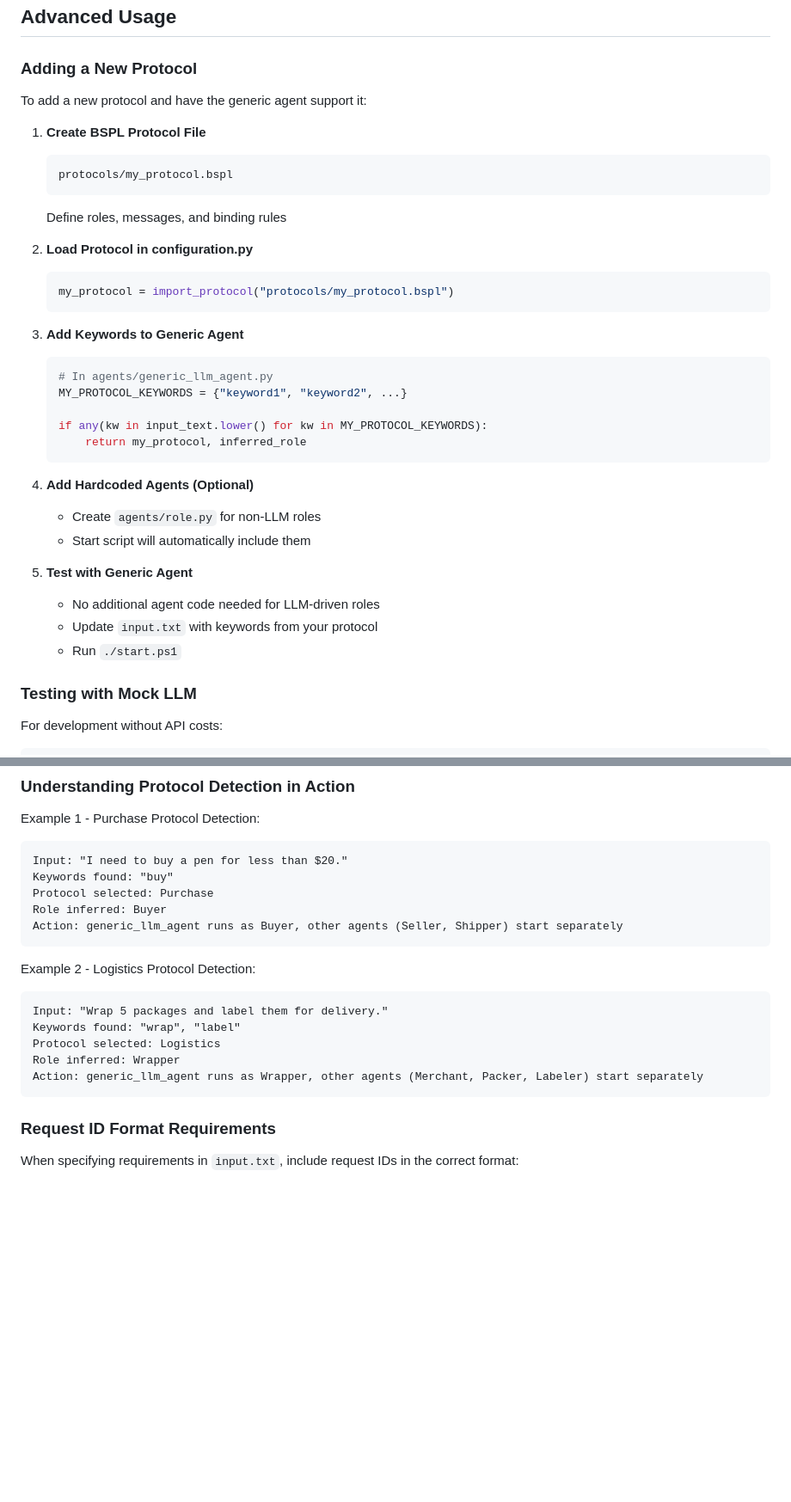
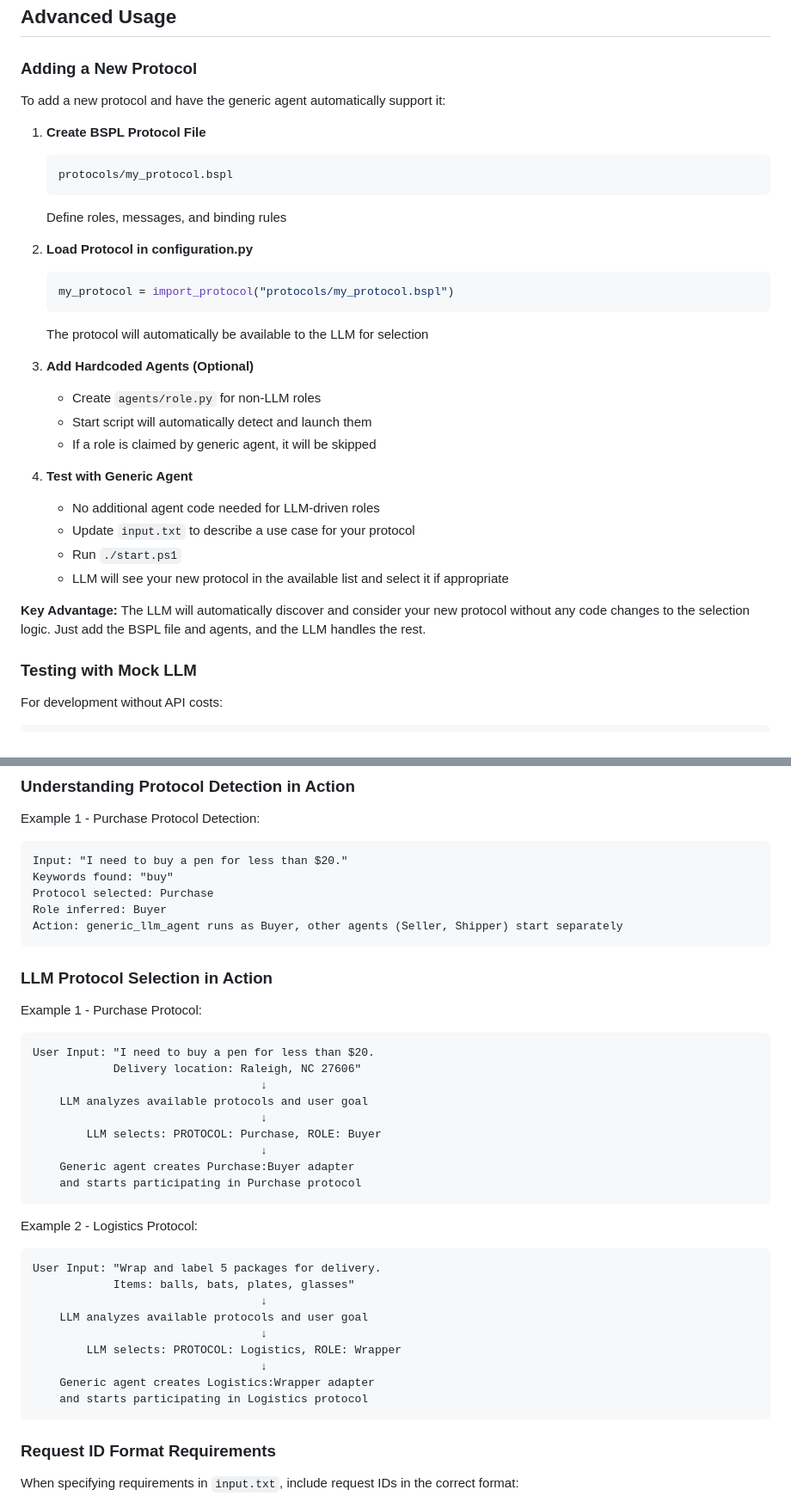
Before and after one commit to OJ98/Ahoy, a Markdown page: README.md, 2 parts joined by grey strips. Shown at 86% size. Drawn GitHub-style; blank space fills up the shorter version.

````diff
--- a/README.md
+++ b/README.md
@@ -954,7 +987,7 @@ MAF/
 
 ### Adding a New Protocol
 
-To add a new protocol and have the generic agent support it:
+To add a new protocol and have the generic agent automatically support it:
 
 1. **Create BSPL Protocol File**
    ```
@@ -966,24 +999,20 @@ To add a new protocol and have the generic agent support it:
    ```python
    my_protocol = import_protocol("protocols/my_protocol.bspl")
    ```
+   The protocol will automatically be available to the LLM for selection
 
-3. **Add Keywords to Generic Agent**
-   ```python
-   # In agents/generic_llm_agent.py
-   MY_PROTOCOL_KEYWORDS = {"keyword1", "keyword2", ...}
+3. **Add Hardcoded Agents (Optional)**
+   - Create `agents/role.py` for non-LLM roles
+   - Start script will automatically detect and launch them
+   - If a role is claimed by generic agent, it will be skipped
 
-   if any(kw in input_text.lower() for kw in MY_PROTOCOL_KEYWORDS):
-       return my_protocol, inferred_role
-   ```
+4. **Test with Generic Agent**
+   - No additional agent code needed for LLM-driven roles
+   - Update `input.txt` to describe a use case for your protocol
+   - Run `./start.ps1`
+   - LLM will see your new protocol in the available list and select it if appropriate
 
-4. **Add Hardcoded Agents (Optional)**
-   - Create `agents/role.py` for non-LLM roles
-   - Start script will automatically include them
-
-5. **Test with Generic Agent**
-   - No additional agent code needed for LLM-driven roles
-   - Update `input.txt` with keywords from your protocol
-   - Run `./start.ps1`
+**Key Advantage:** The LLM will automatically discover and consider your new protocol without any code changes to the selection logic. Just add the BSPL file and agents, and the LLM handles the rest.
 
 ### Testing with Mock LLM
 
@@ -1019,13 +1048,32 @@ Role inferred: Buyer
 Action: generic_llm_agent runs as Buyer, other agents (Seller, Shipper) start separately
 ```
 
-Example 2 - Logistics Protocol Detection:
+### LLM Protocol Selection in Action
+
+Example 1 - Purchase Protocol:
 ```
-Input: "Wrap 5 packages and label them for delivery."
-Keywords found: "wrap", "label"
-Protocol selected: Logistics
-Role inferred: Wrapper
-Action: generic_llm_agent runs as Wrapper, other agents (Merchant, Packer, Labeler) start separately
+User Input: "I need to buy a pen for less than $20.
+            Delivery location: Raleigh, NC 27606"
+                                  ↓
+    LLM analyzes available protocols and user goal
+                                  ↓
+        LLM selects: PROTOCOL: Purchase, ROLE: Buyer
+                                  ↓
+    Generic agent creates Purchase:Buyer adapter
+    and starts participating in Purchase protocol
+```
+
+Example 2 - Logistics Protocol:
+```
+User Input: "Wrap and label 5 packages for delivery.
+            Items: balls, bats, plates, glasses"
+                                  ↓
+    LLM analyzes available protocols and user goal
+                                  ↓
+        LLM selects: PROTOCOL: Logistics, ROLE: Wrapper
+                                  ↓
+    Generic agent creates Logistics:Wrapper adapter
+    and starts participating in Logistics protocol
 ```
 
 ### Request ID Format Requirements
````
Also changed, not shown: other parts of README.md (+84 -51 lines).
